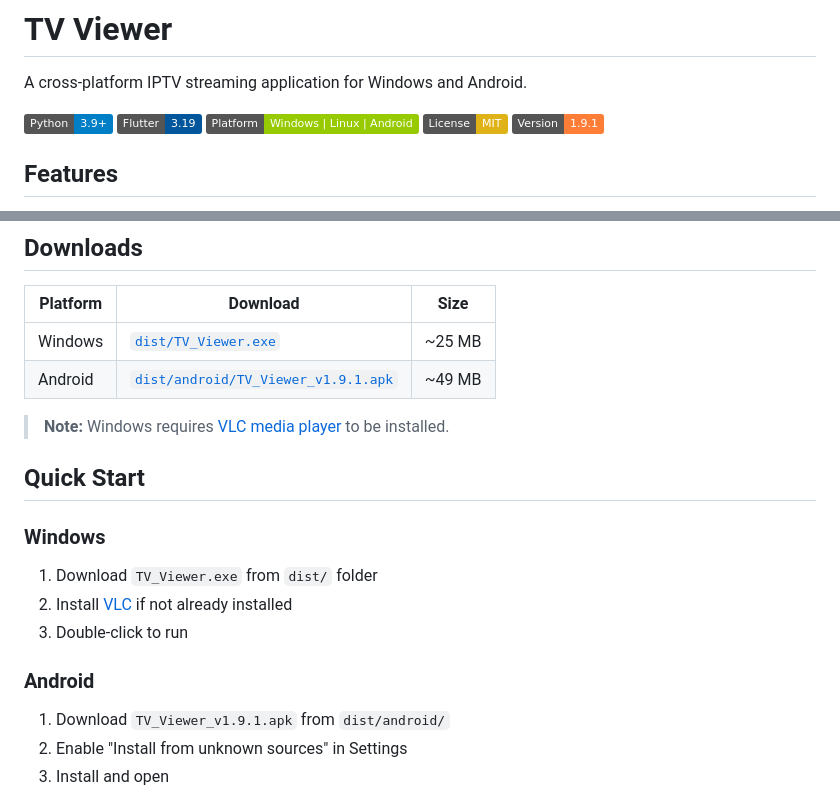
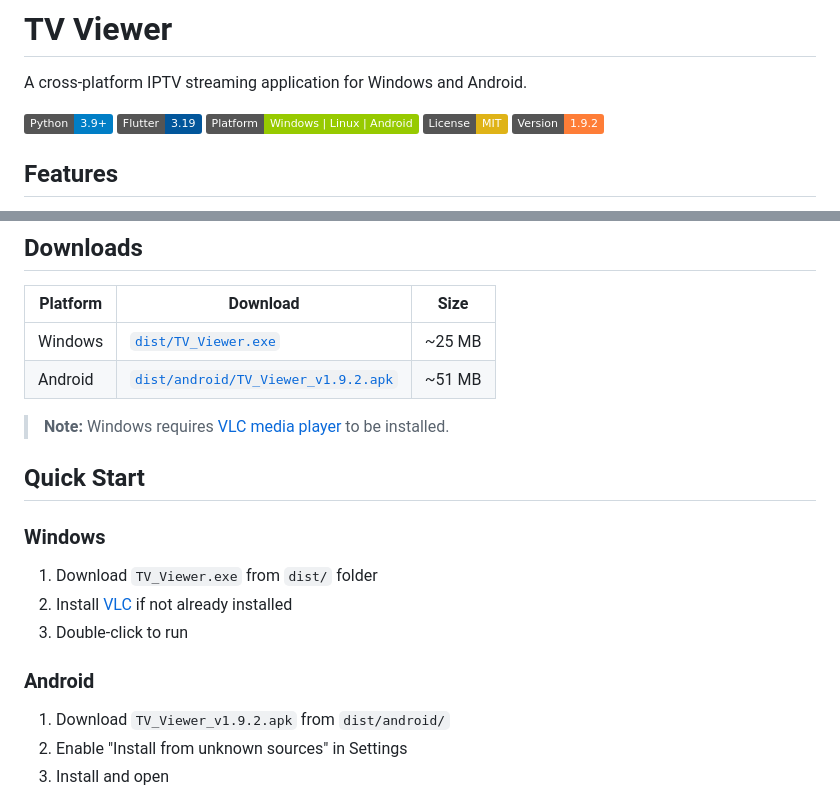
Before and after one commit to tv-viewer-app/tv_viewer, a Markdown page: README.md, 2 parts joined by grey strips. Drawn GitHub-style; badges without logos.

Commit message:
docs: update README to v1.9.2 [skip ci]
Co-authored-by: Copilot <223556219+Copilot@users.noreply.github.com>

```diff
--- a/README.md
+++ b/README.md
@@ -6,7 +6,7 @@ A cross-platform IPTV streaming application for Windows and Android.
 ![Flutter](https://img.shields.io/badge/Flutter-3.19-02569B.svg)
 ![Platform](https://img.shields.io/badge/Platform-Windows%20%7C%20Linux%20%7C%20Android-green.svg)
 ![License](https://img.shields.io/badge/License-MIT-yellow.svg)
-![Version](https://img.shields.io/badge/Version-1.9.1-orange.svg)
+![Version](https://img.shields.io/badge/Version-1.9.2-orange.svg)
 
 ## Features
 
@@ -26,7 +26,7 @@ A cross-platform IPTV streaming application for Windows and Android.
 | Platform | Download | Size |
 |----------|----------|------|
 | Windows | [`dist/TV_Viewer.exe`](dist/TV_Viewer.exe) | ~25 MB |
-| Android | [`dist/android/TV_Viewer_v1.9.1.apk`](dist/android/TV_Viewer_v1.9.1.apk) | ~49 MB |
+| Android | [`dist/android/TV_Viewer_v1.9.2.apk`](dist/android/TV_Viewer_v1.9.2.apk) | ~51 MB |
 
 > **Note:** Windows requires [VLC media player](https://www.videolan.org/vlc/) to be installed.
 
@@ -38,7 +38,7 @@ A cross-platform IPTV streaming application for Windows and Android.
 3. Double-click to run
 
 ### Android
-1. Download `TV_Viewer_v1.9.1.apk` from `dist/android/`
+1. Download `TV_Viewer_v1.9.2.apk` from `dist/android/`
 2. Enable "Install from unknown sources" in Settings
 3. Install and open
 
```
